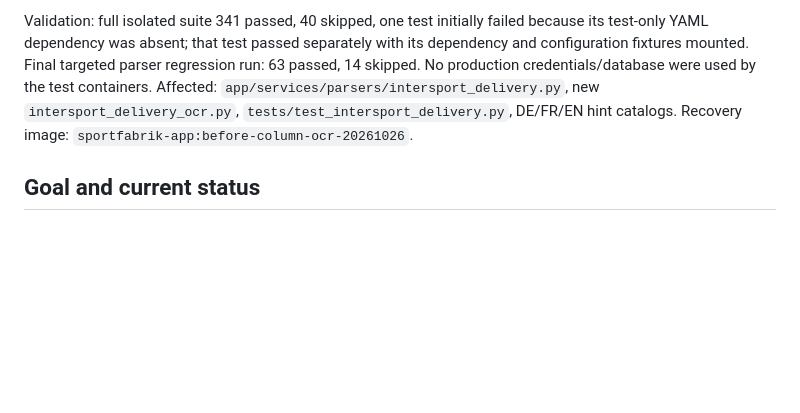
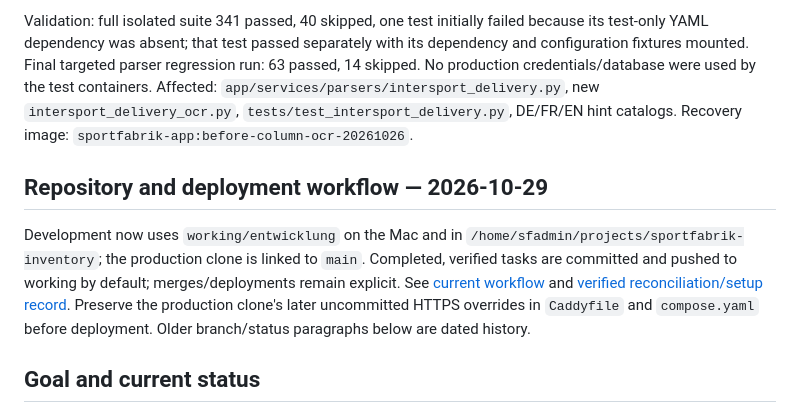
Before and after one commit to FreaXz03/sportfabrik-inventory, a Markdown page: docs/start.md, the part around the change. GitHub-like rendering; blank space fills up the shorter version.

Commit message:
Document repository reconciliation and server development workflow

```diff
--- a/docs/start.md
+++ b/docs/start.md
@@ -23,6 +23,10 @@ Added measured upload percentage and an indeterminate processing bar with elapse
 Deployed and verified in the running homeserver app. Fixed the table boundary: oversized first-row OCR boxes had been included in the header, dropping 43 rows. The explicitly supplied 47-page Adidas delivery PDF now yields 1,060 positions (previously 1,017); quantities reconcile exactly at 1,766. Full-page scans receive local Tesseract OCR on three separate text columns, excluding barcode graphics. Uncertain IDs receive a bounded, two-mode cell pass; cross-row recovery requires repeated, unique evidence. Original text is retained and OCR recovery is marked with translated hints. Native digital documents avoid the second pass. Warnings decreased from 246 to 10 rows; the remaining article identifiers still require review. Runtime on the server: 95 seconds; HTTP 200 and container healthy. No stock was imported or changed.
 
 Validation: full isolated suite 341 passed, 40 skipped, one test initially failed because its test-only YAML dependency was absent; that test passed separately with its dependency and configuration fixtures mounted. Final targeted parser regression run: 63 passed, 14 skipped. No production credentials/database were used by the test containers. Affected: `app/services/parsers/intersport_delivery.py`, new `intersport_delivery_ocr.py`, `tests/test_intersport_delivery.py`, DE/FR/EN hint catalogs. Recovery image: `sportfabrik-app:before-column-ocr-20261026`.
+
+## Repository and deployment workflow — 2026-10-29
+
+Development now uses `working/entwicklung` on the Mac and in `/home/sfadmin/projects/sportfabrik-inventory`; the production clone is linked to `main`. Completed, verified tasks are committed and pushed to working by default; merges/deployments remain explicit. See [current workflow](version-locations.md) and [verified reconciliation/setup record](reconciliation-2026-10-29.md). Preserve the production clone's later uncommitted HTTPS overrides in `Caddyfile` and `compose.yaml` before deployment. Older branch/status paragraphs below are dated history.
 
 ## Goal and current status
 
```
Also changed, not shown: docs/reconciliation-2026-10-29.md (added, +44 -0 lines), docs/version-locations.md (+4 -0 lines).
